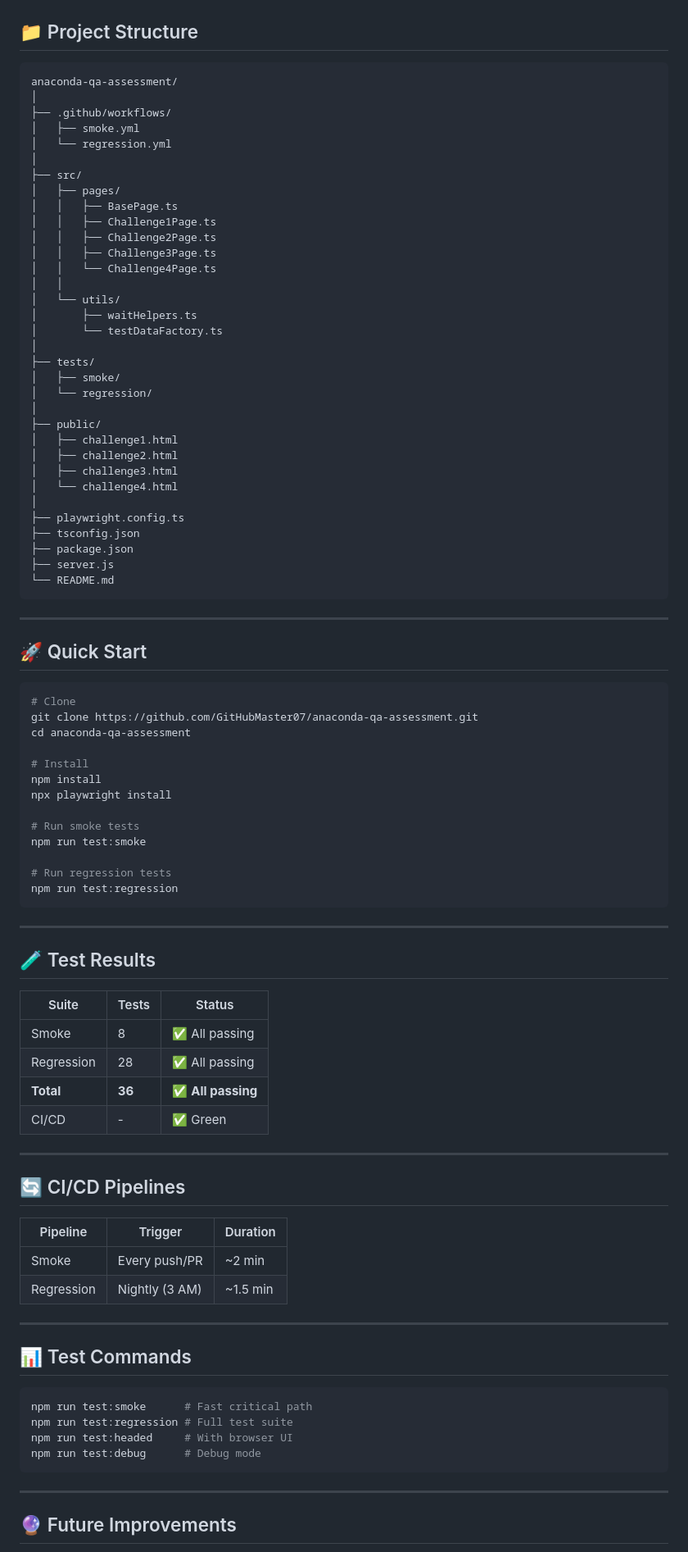
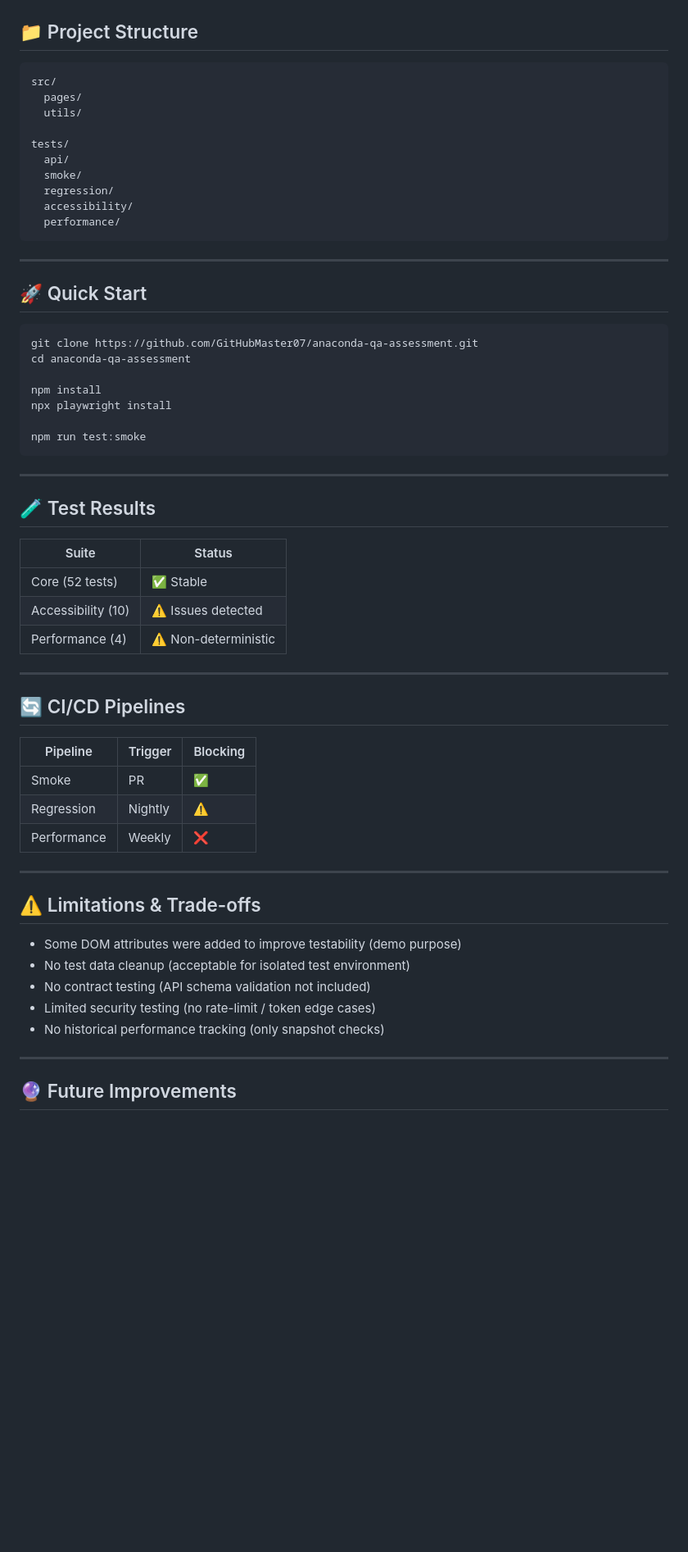
Before and after one commit to GitHubMaster07/anaconda-qa-assessment, a Markdown page: README.md, the part around one of its changes. Shown at 82% size. Drawn GitHub-style; blank space fills up the shorter version.

````diff
--- a/README.md
+++ b/README.md
@@ -151,39 +246,16 @@ Production-ready test automation for Playwright Testing Challenges. Enterprise p
 ## 📁 Project Structure
 
 ```
-anaconda-qa-assessment/
-│
-├── .github/workflows/
-│   ├── smoke.yml
-│   └── regression.yml
-│
-├── src/
-│   ├── pages/
-│   │   ├── BasePage.ts
-│   │   ├── Challenge1Page.ts
-│   │   ├── Challenge2Page.ts
-│   │   ├── Challenge3Page.ts
-│   │   └── Challenge4Page.ts
-│   │
-│   └── utils/
-│       ├── waitHelpers.ts
-│       └── testDataFactory.ts
-│
-├── tests/
-│   ├── smoke/
-│   └── regression/
-│
-├── public/
-│   ├── challenge1.html
-│   ├── challenge2.html
-│   ├── challenge3.html
-│   └── challenge4.html
-│
-├── playwright.config.ts
-├── tsconfig.json
-├── package.json
-├── server.js
-└── README.md
+src/
+  pages/
+  utils/
+
+tests/
+  api/
+  smoke/
+  regression/
+  accessibility/
+  performance/
 ```
 
 ---
@@ -191,51 +263,44 @@ anaconda-qa-assessment/
 ## 🚀 Quick Start
 
 ```bash
-# Clone
 git clone https://github.com/GitHubMaster07/anaconda-qa-assessment.git
 cd anaconda-qa-assessment
 
-# Install
 npm install
 npx playwright install
 
-# Run smoke tests
 npm run test:smoke
-
-# Run regression tests
-npm run test:regression
 ```
 
 ---
 
 ## 🧪 Test Results
 
-| Suite | Tests | Status |
-|-------|-------|--------|
-| Smoke | 8 | ✅ All passing |
-| Regression | 28 | ✅ All passing |
-| **Total** | **36** | ✅ **All passing** |
-| CI/CD | - | ✅ Green |
+| Suite              | Status               |
+| ------------------ | -------------------- |
+| Core (52 tests)    | ✅ Stable             |
+| Accessibility (10) | ⚠️ Issues detected   |
+| Performance (4)    | ⚠️ Non-deterministic |
 
 ---
 
 ## 🔄 CI/CD Pipelines
 
-| Pipeline | Trigger | Duration |
-|----------|---------|----------|
-| Smoke | Every push/PR | ~2 min |
-| Regression | Nightly (3 AM) | ~1.5 min |
+| Pipeline    | Trigger | Blocking |
+| ----------- | ------- | -------- |
+| Smoke       | PR      | ✅        |
+| Regression  | Nightly | ⚠️       |
+| Performance | Weekly  | ❌        |
 
 ---
 
-## 📊 Test Commands
+## ⚠️ Limitations & Trade-offs
 
-```bash
-npm run test:smoke      # Fast critical path
-npm run test:regression # Full test suite
-npm run test:headed     # With browser UI
-npm run test:debug      # Debug mode
-```
+* Some DOM attributes were added to improve testability (demo purpose)
+* No test data cleanup (acceptable for isolated test environment)
+* No contract testing (API schema validation not included)
+* Limited security testing (no rate-limit / token edge cases)
+* No historical performance tracking (only snapshot checks)
 
 ---
 
````
Also changed, not shown: other parts of README.md (+211 -115 lines).
